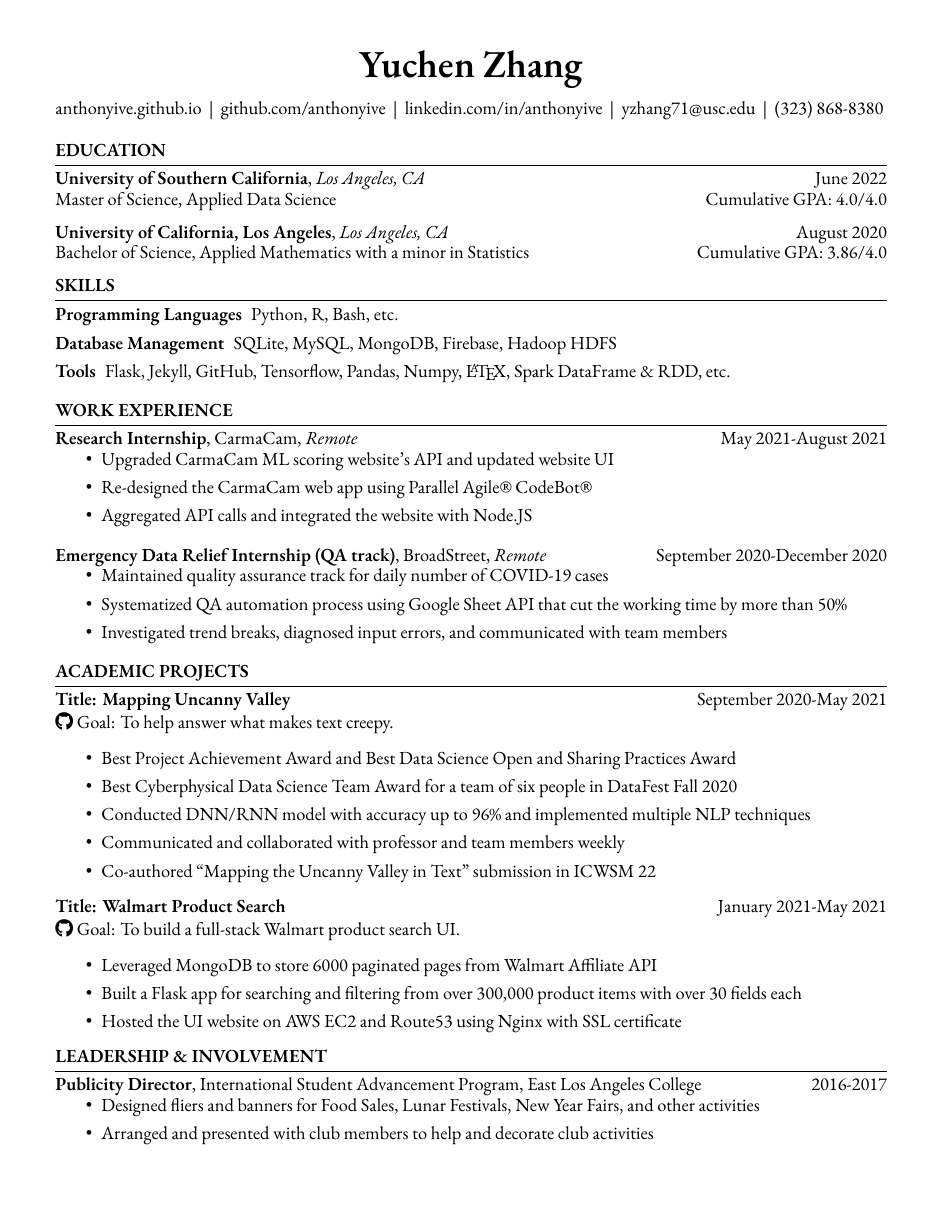
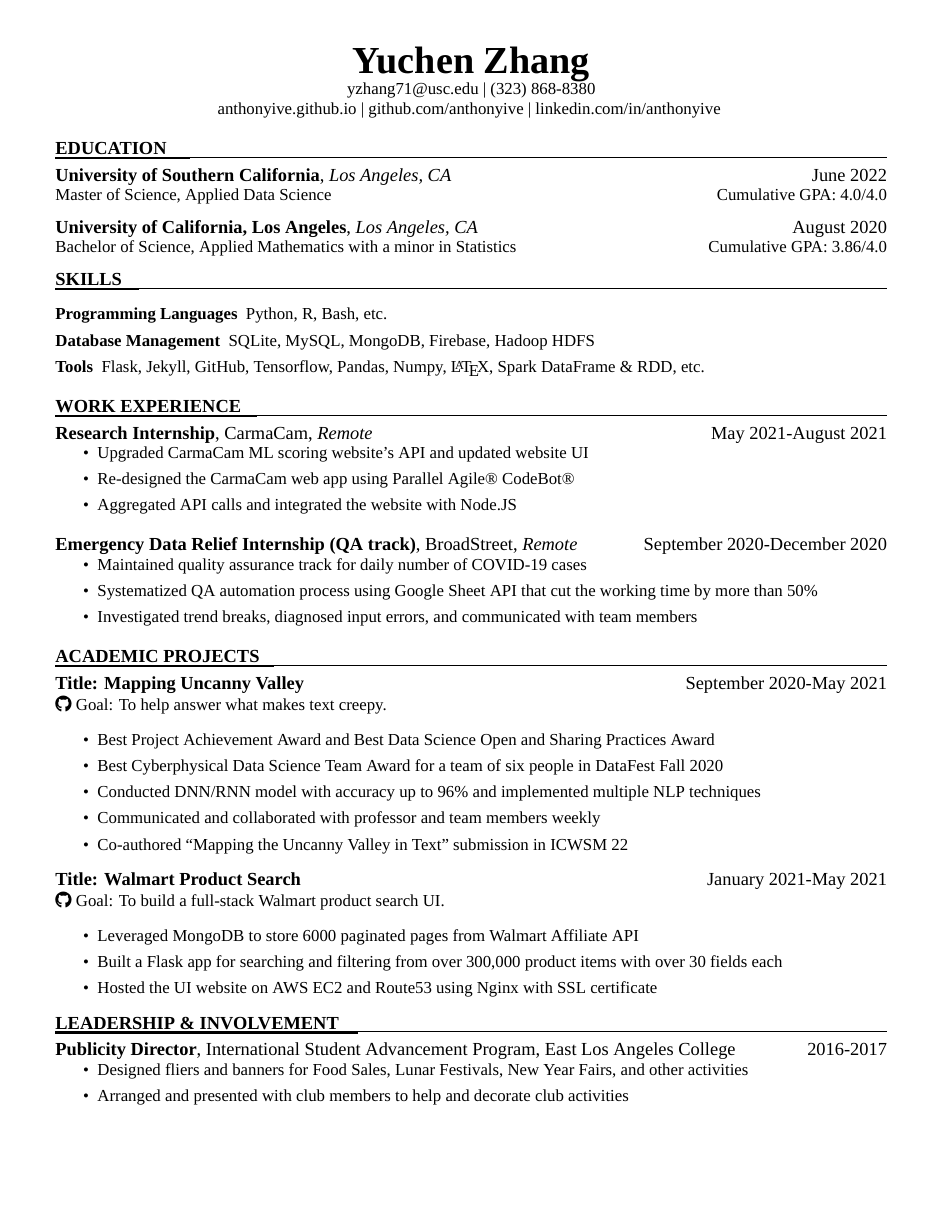
Before and after one commit to Anthonyive/resume, a LaTeX CV (resume.tex): the whole page. Compiled offline with XeLaTeX; a missing font is replaced by an installed copy or a similar font.

Commit message:
refine format; improve format of the code

```diff
--- a/resume.tex
+++ b/resume.tex
@@ -1,6 +1,6 @@
 % Please build with lualatex
 
-\documentclass[12pt]{article}
+\documentclass[11pt]{article}
 
 % Change section font size
 \usepackage{sectsty}
@@ -20,18 +20,19 @@
 
 % Set margin to 0.5in
 \usepackage[
-	margin=0.5in,     % set margin to 0.5in
-	top=90pt,         % distance of the text block from the top of the page
-	headheight=120pt, % height for the header block
-	headsep=11pt,     % distance from the header block to the text block
-	heightrounded,    % ensure an integer number of lines
-	nofoot,           % hide foot
-	% showframe,        % uncomment to show frame
+	margin=0.5in,     		 % set margin to 0.5in
+	top=90pt,         		   % distance of the text block from the top of the page
+	headheight=120pt, 	 % height for the header block
+	headsep=11pt,     		% distance from the header block to the text block
+	heightrounded,    		% ensure an integer number of lines
+	nofoot,           			  % hide foot
+	% showframe,        	% uncomment to show frame
 	]{geometry}
 
 % Change font
 \usepackage{fontspec}
-\setmainfont[Numbers={Lining}]{EB Garamond}
+%\setmainfont[Numbers={Lining}]{EB Garamond}
+\setmainfont{Times New Roman}
 
 % For good looking trademark symbol
 \usepackage{textcomp}
@@ -69,38 +70,47 @@
 }
 
 % Title and contacts
-\fancyhead[L]{
+\fancyhead[C]{
 	% Title name
-	\begin{tightcenter}
-		\textbf{\Huge Yuchen Zhang} \\ \medskip
-	\end{tightcenter}
+	\textbf{\Huge Yuchen Zhang} \\
+	% Email
+	\href{mailto:yzhang71@usc.edu}{yzhang71@usc.edu}  |
+	% Phone
+	\href{tel:13238688380}{(323) 868-8380} \\
 	% Personal website (disabled for now)
-	\href{https://anthonyive.github.io/}{anthonyive.github.io}
-    \hfill | \hfill
+	\href{https://anthonyive.github.io/}{anthonyive.github.io}  |
 	% GitHub profile
-	\href{https://www.github.com/anthonyive}{github.com/anthonyive}
-	\hfill | \hfill
+	\href{https://www.github.com/anthonyive}{github.com/anthonyive}  |
 	% LinkedIn profile
 	\href{https://www.linkedin.com/in/anthonyive}{linkedin.com/in/anthonyive}
-	\hfill | \hfill
-	% Email
-	\href{mailto:yzhang71@usc.edu}{yzhang71@usc.edu}
-	\hfill | \hfill
-	% Phone
-	\href{tel:13238688380}{(323) 868-8380}
 }
 
 % Remove header separate line
 \renewcommand{\headrulewidth}{0pt}
 
 % Horizontal line
-\newcommand{\divider}{\vskip2pt{\color{black}\hrule}\vskip2pt}
+\usepackage{calc}
+\newcommand{\divider}[1]{%
+	\vskip-2pt %
+	{%
+		\color{black}%
+		\hrule%
+	}%
+	\nointerlineskip%
+	\noindent%
+	{%
+		\color{black}%
+		\hrule width #1 height 1pt%
+	}%
+	\vskip5pt%
+}
+%\newcommand{\divider}{\noindent\hrule\nointerlineskip\noindent\hrule{3cm}{5pt}}
 \setlength{\parindent}{0pt}
 
 
 \begin{document}
 \section*{EDUCATION}
-\divider
+\divider{8em}
 \subsection*{University of Southern California{\normalfont, \textit{Los Angeles, CA} \hfill June 2022}}
 \noindent
 Master of Science, Applied Data Science
@@ -118,8 +128,7 @@ Cumulative GPA: 3.86/4.0
 \vspace{0.1in}
 
 \section*{SKILLS}
-\divider
-\vspace{3pt}
+\divider{5em}
 \begin{description}
     \setlength\itemsep{-1pt}
     \item[Programming Languages] Python, R, Bash, etc.
@@ -129,7 +138,7 @@ Cumulative GPA: 3.86/4.0
 \end{description}
 
 \section*{WORK EXPERIENCE}
-\divider
+\divider{12em}
 \subsection*{Research Internship{\normalfont, CarmaCam, \textit{Remote} \hfill May 2021-August 2021}}
 \begin{itemize}
     \setlength\itemsep{-1pt}
@@ -150,7 +159,7 @@ Cumulative GPA: 3.86/4.0
 \end{itemize}
 
 \section*{ACADEMIC PROJECTS}
-\divider
+\divider{13em}
 
 \subsection*{Title: Mapping Uncanny Valley \hfill {\normalfont September 2020-May 2021}}
 \noindent
@@ -194,7 +203,7 @@ Cumulative GPA: 3.86/4.0
 % \end{itemize}
 
 \section*{LEADERSHIP \& INVOLVEMENT}
-\divider
+\divider{18em}
 \subsection*{Publicity Director{\normalfont, International Student Advancement Program, East Los Angeles College \hfill	2016-2017}}
 \begin{itemize}
     \setlength\itemsep{-1pt}
```
